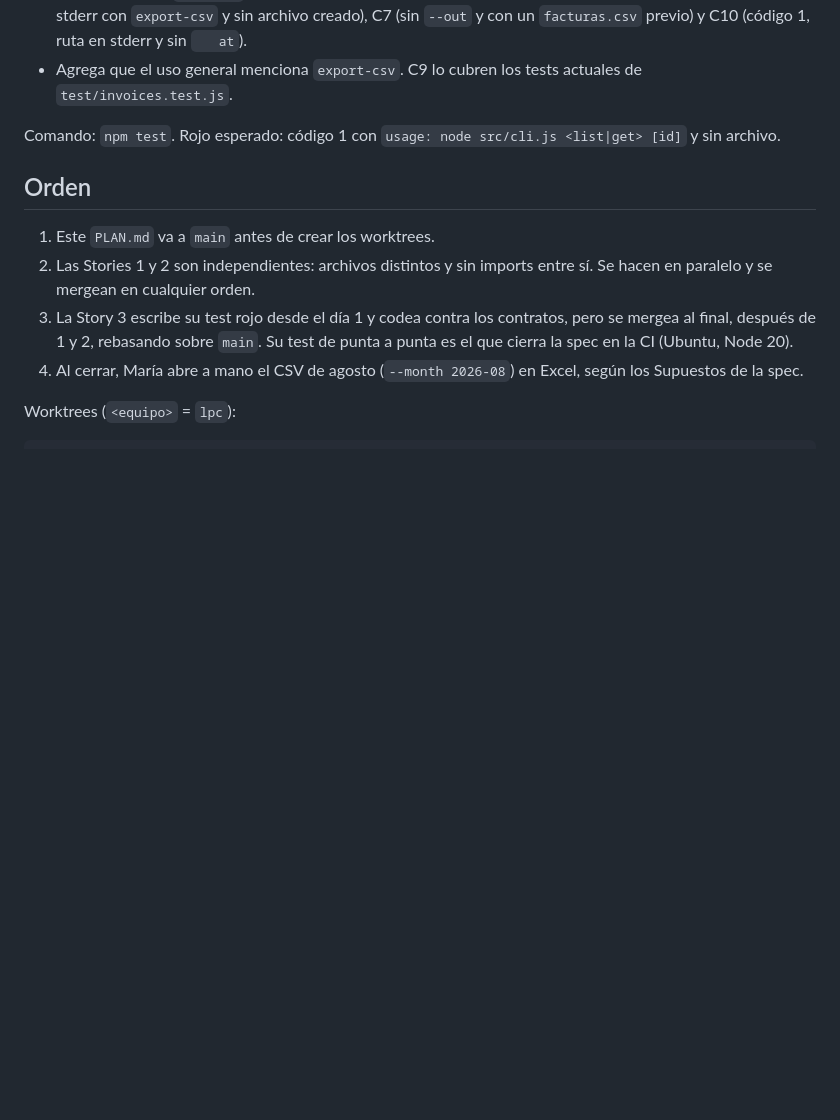
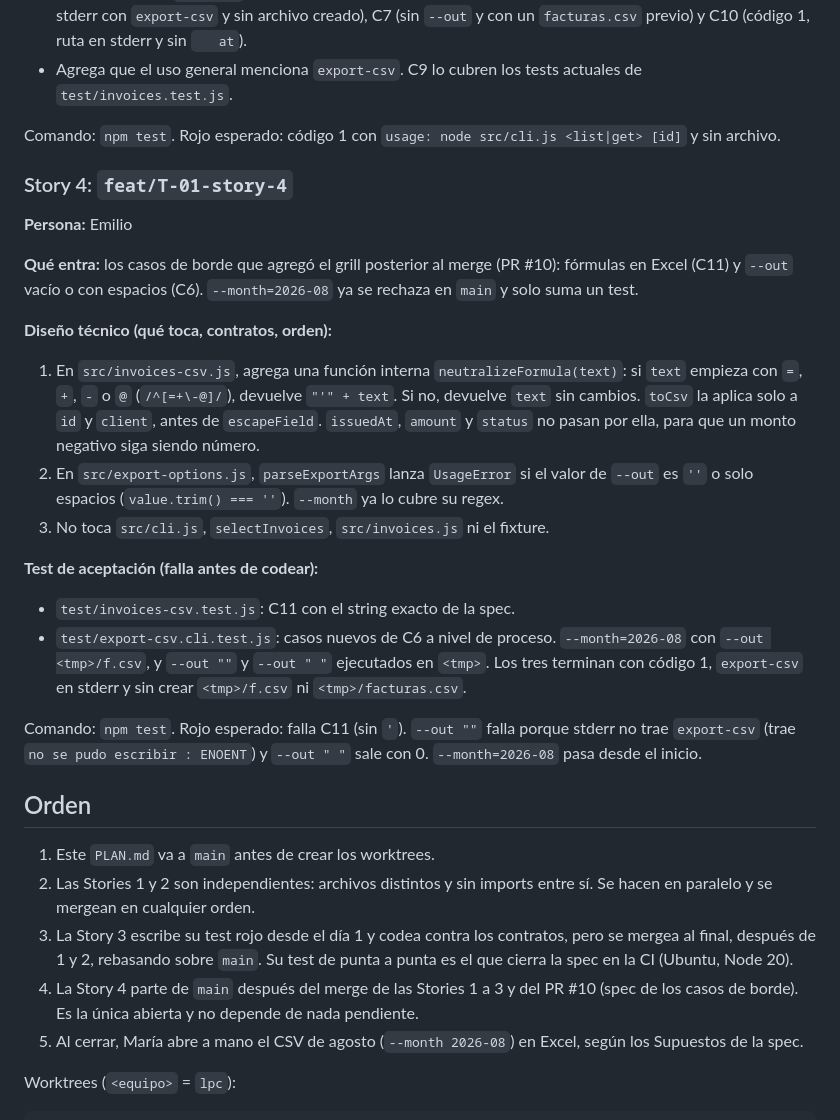
Before and after one commit to emiliosama/lpc, a Markdown page: workdocs/PLAN.md, the part around one of its changes. Drawn GitHub-style; blank space fills up the shorter version.

Commit message:
docs(plan): agrega Story 4 de T-01 con casos de borde de export-csv
Co-Authored-By: Claude Opus 5.5 <noreply@anthropic.com>

```diff
--- a/workdocs/PLAN.md
+++ b/workdocs/PLAN.md
@@ -88,12 +88,31 @@ Mientras las Stories 1 y 2 no estén en `main`, codea contra los contratos de ar
 
 Comando: `npm test`. Rojo esperado: código 1 con `usage: node src/cli.js <list|get> [id]` y sin archivo.
 
+### Story 4: `feat/T-01-story-4`
+
+**Persona:** Emilio
+
+**Qué entra:** los casos de borde que agregó el grill posterior al merge (PR #10): fórmulas en Excel (C11) y `--out` vacío o con espacios (C6). `--month=2026-08` ya se rechaza en `main` y solo suma un test.
+
+**Diseño técnico (qué toca, contratos, orden):**
+
+1. En `src/invoices-csv.js`, agrega una función interna `neutralizeFormula(text)`: si `text` empieza con `=`, `+`, `-` o `@` (`/^[=+\-@]/`), devuelve `"'" + text`. Si no, devuelve `text` sin cambios. `toCsv` la aplica solo a `id` y `client`, antes de `escapeField`. `issuedAt`, `amount` y `status` no pasan por ella, para que un monto negativo siga siendo número.
+2. En `src/export-options.js`, `parseExportArgs` lanza `UsageError` si el valor de `--out` es `''` o solo espacios (`value.trim() === ''`). `--month` ya lo cubre su regex.
+3. No toca `src/cli.js`, `selectInvoices`, `src/invoices.js` ni el fixture.
+
+**Test de aceptación (falla antes de codear):**
+- `test/invoices-csv.test.js`: C11 con el string exacto de la spec.
+- `test/export-csv.cli.test.js`: casos nuevos de C6 a nivel de proceso. `--month=2026-08` con `--out <tmp>/f.csv`, y `--out ""` y `--out " "` ejecutados en `<tmp>`. Los tres terminan con código 1, `export-csv` en stderr y sin crear `<tmp>/f.csv` ni `<tmp>/facturas.csv`.
+
+Comando: `npm test`. Rojo esperado: falla C11 (sin `'`). `--out ""` falla porque stderr no trae `export-csv` (trae `no se pudo escribir : ENOENT`) y `--out " "` sale con 0. `--month=2026-08` pasa desde el inicio.
+
 ## Orden
 
 1. Este `PLAN.md` va a `main` antes de crear los worktrees.
 2. Las Stories 1 y 2 son independientes: archivos distintos y sin imports entre sí. Se hacen en paralelo y se mergean en cualquier orden.
 3. La Story 3 escribe su test rojo desde el día 1 y codea contra los contratos, pero se mergea al final, después de 1 y 2, rebasando sobre `main`. Su test de punta a punta es el que cierra la spec en la CI (Ubuntu, Node 20).
-4. Al cerrar, María abre a mano el CSV de agosto (`--month 2026-08`) en Excel, según los Supuestos de la spec.
+4. La Story 4 parte de `main` después del merge de las Stories 1 a 3 y del PR #10 (spec de los casos de borde). Es la única abierta y no depende de nada pendiente.
+5. Al cerrar, María abre a mano el CSV de agosto (`--month 2026-08`) en Excel, según los Supuestos de la spec.
 
 Worktrees (`<equipo>` = `lpc`):
 
```
Also changed, not shown: other parts of workdocs/PLAN.md (+3 -3 lines).
